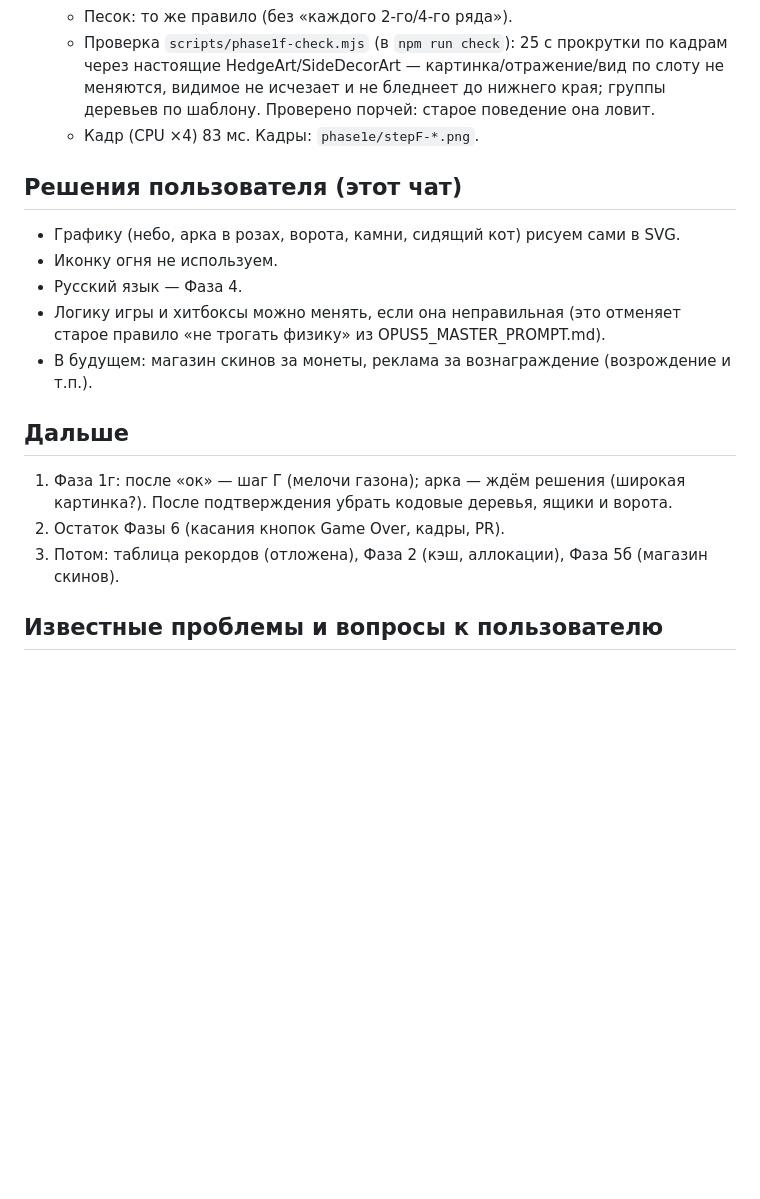
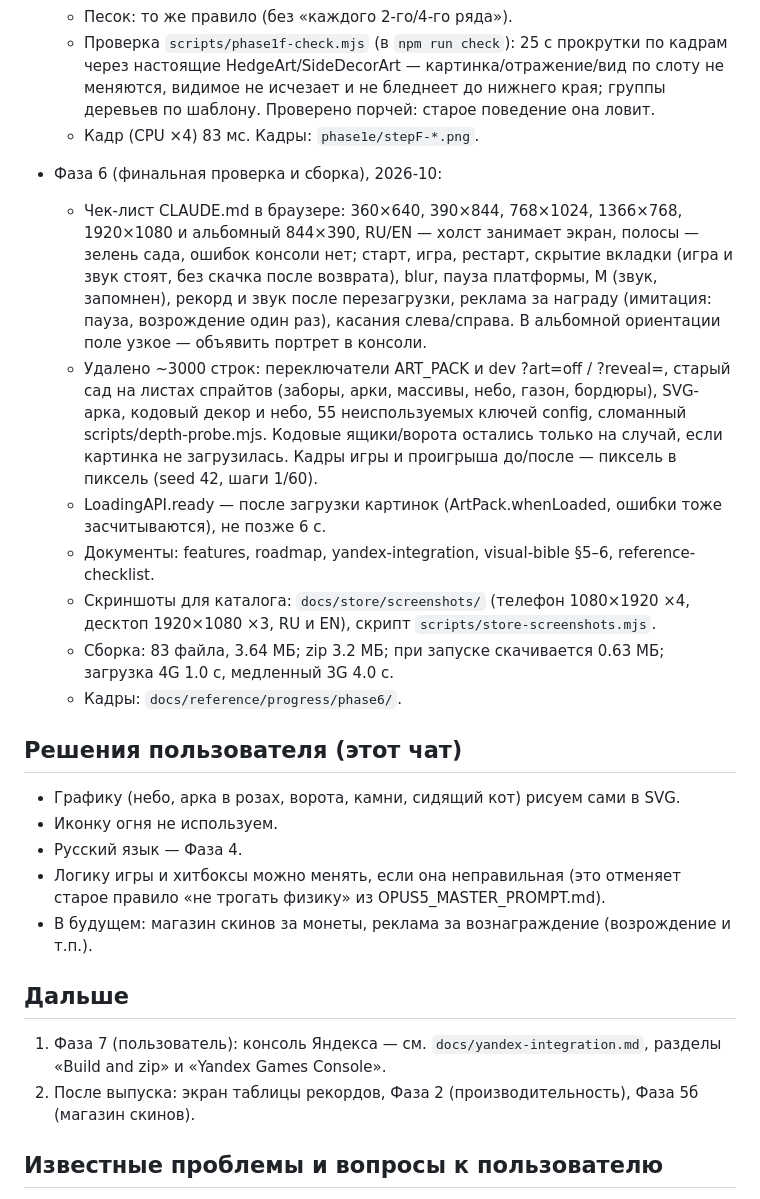
Before and after one commit to red1ve/One-More-Run, a Markdown page: docs/handoff/PROGRESS.md, the part around the change. Rendered like a GitHub page; blank space fills up the shorter version.

Commit message:
docs: Phase 6 progress log
Co-Authored-By: Claude Opus 5.5 <noreply@anthropic.com>
Claude-Session: https://claude.ai/code/session_01KKYMvdhhb7z3MKCxinJn5H

```diff
--- a/docs/handoff/PROGRESS.md
+++ b/docs/handoff/PROGRESS.md
@@ -201,6 +201,15 @@
   - Проверка `scripts/phase1f-check.mjs` (в `npm run check`): 25 с прокрутки по кадрам через настоящие HedgeArt/SideDecorArt — картинка/отражение/вид по слоту не меняются, видимое не исчезает и не бледнеет до нижнего края; группы деревьев по шаблону. Проверено порчей: старое поведение она ловит.
   - Кадр (CPU ×4) 83 мс. Кадры: `phase1e/stepF-*.png`.
 
+- Фаза 6 (финальная проверка и сборка), 2026-10:
+  - Чек-лист CLAUDE.md в браузере: 360×640, 390×844, 768×1024, 1366×768, 1920×1080 и альбомный 844×390, RU/EN — холст занимает экран, полосы — зелень сада, ошибок консоли нет; старт, игра, рестарт, скрытие вкладки (игра и звук стоят, без скачка после возврата), blur, пауза платформы, M (звук, запомнен), рекорд и звук после перезагрузки, реклама за награду (имитация: пауза, возрождение один раз), касания слева/справа. В альбомной ориентации поле узкое — объявить портрет в консоли.
+  - Удалено ~3000 строк: переключатели ART_PACK и dev ?art=off / ?reveal=, старый сад на листах спрайтов (заборы, арки, массивы, небо, газон, бордюры), SVG-арка, кодовый декор и небо, 55 неиспользуемых ключей config, сломанный scripts/depth-probe.mjs. Кодовые ящики/ворота остались только на случай, если картинка не загрузилась. Кадры игры и проигрыша до/после — пиксель в пиксель (seed 42, шаги 1/60).
+  - LoadingAPI.ready — после загрузки картинок (ArtPack.whenLoaded, ошибки тоже засчитываются), не позже 6 с.
+  - Документы: features, roadmap, yandex-integration, visual-bible §5–6, reference-checklist.
+  - Скриншоты для каталога: `docs/store/screenshots/` (телефон 1080×1920 ×4, десктоп 1920×1080 ×3, RU и EN), скрипт `scripts/store-screenshots.mjs`.
+  - Сборка: 83 файла, 3.64 МБ; zip 3.2 МБ; при запуске скачивается 0.63 МБ; загрузка 4G 1.0 с, медленный 3G 4.0 с.
+  - Кадры: `docs/reference/progress/phase6/`.
+
 ## Решения пользователя (этот чат)
 
 - Графику (небо, арка в розах, ворота, камни, сидящий кот) рисуем сами в SVG.
@@ -211,9 +220,8 @@
 
 ## Дальше
 
-1. Фаза 1г: после «ок» — шаг Г (мелочи газона); арка — ждём решения (широкая картинка?). После подтверждения убрать кодовые деревья, ящики и ворота.
-2. Остаток Фазы 6 (касания кнопок Game Over, кадры, PR).
-3. Потом: таблица рекордов (отложена), Фаза 2 (кэш, аллокации), Фаза 5б (магазин скинов).
+1. Фаза 7 (пользователь): консоль Яндекса — см. `docs/yandex-integration.md`, разделы «Build and zip» и «Yandex Games Console».
+2. После выпуска: экран таблицы рекордов, Фаза 2 (производительность), Фаза 5б (магазин скинов).
 
 ## Известные проблемы и вопросы к пользователю
 
```
